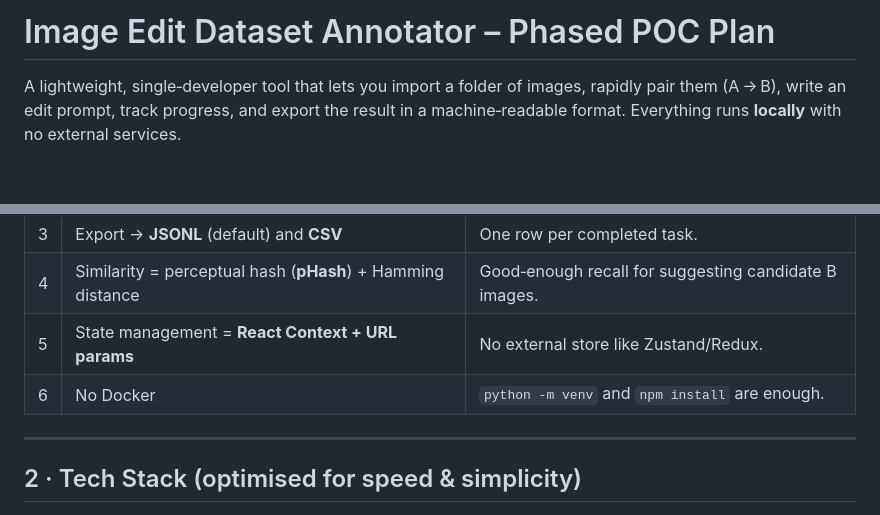
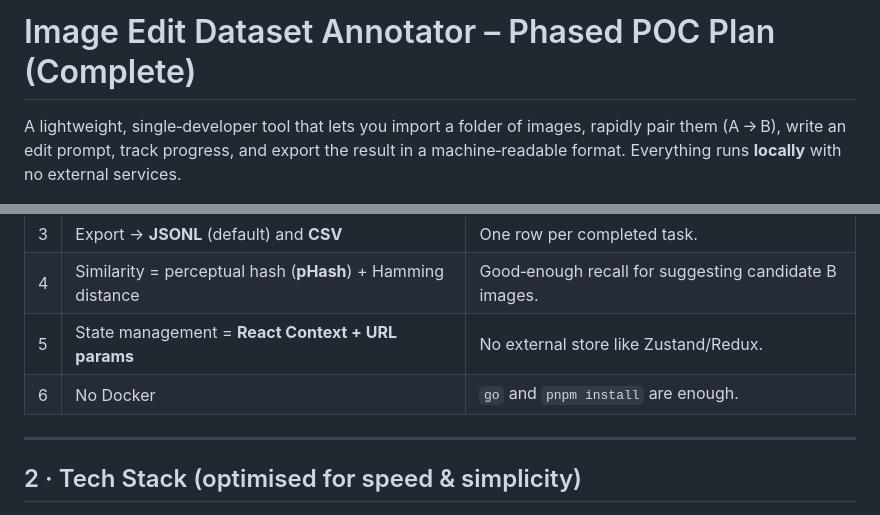
Before and after one commit to felixowens/simple-dataset-tools, a Markdown page: image-edit-annotator/image_edit_annotator.md, 2 parts joined by grey strips. GitHub-like rendering; blank space fills up the shorter version.

```diff
--- a/image-edit-annotator/image_edit_annotator.md
+++ b/image-edit-annotator/image_edit_annotator.md
@@ -1,4 +1,4 @@
-# Image Edit Dataset Annotator – Phased POC Plan
+# Image Edit Dataset Annotator – Phased POC Plan (Complete)
 
 A lightweight, single‑developer tool that lets you import a folder of images, rapidly pair them (A → B), write an edit prompt, track progress, and export the result in a machine‑readable format.  Everything runs **locally** with no external services.
 
@@ -13,7 +13,7 @@ A lightweight, single‑developer tool that lets you import a folder of images,
 | 3 | Export → **JSONL** (default) and **CSV**                    | One row per completed task.                           |
 | 4 | Similarity = perceptual hash (**pHash**) + Hamming distance | Good‑enough recall for suggesting candidate B images. |
 | 5 | State management = **React Context + URL params**           | No external store like Zustand/Redux.                 |
-| 6 | No Docker                                                   | `python -m venv` and `npm install` are enough.        |
+| 6 | No Docker                                                   | `go` and `pnpm install` are enough.        |
 
 ---
 
```
Also changed, not shown: image-edit-annotator/CLAUDE.md (added, +76 -0 lines), image-edit-annotator/docs/TODO.md (added, +7 -0 lines).
